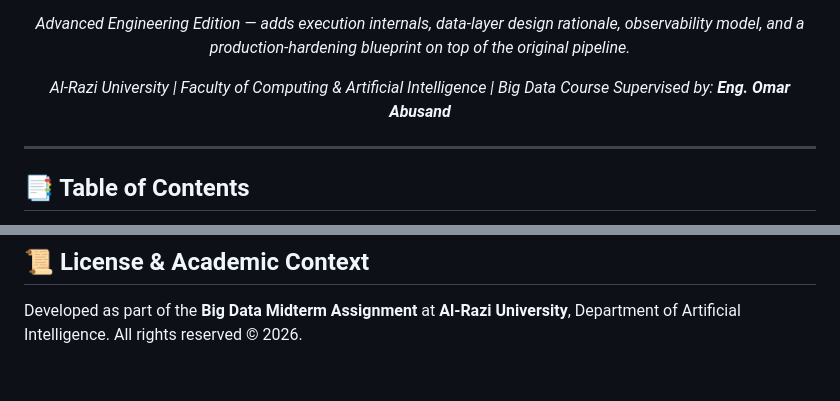
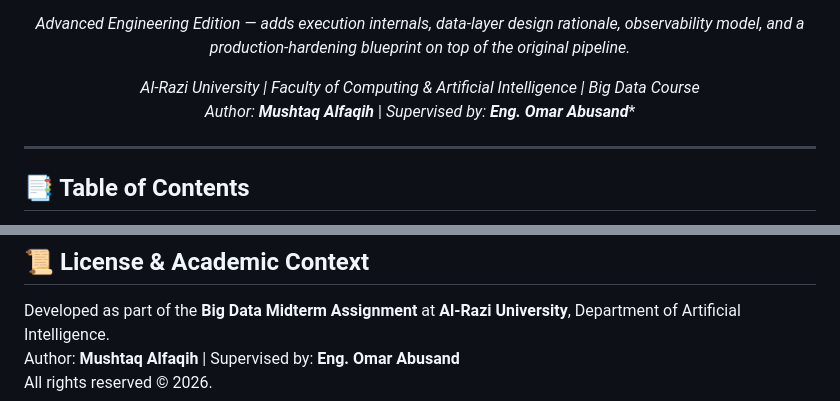
Before and after one commit to mushtaqalfaqih/BigData-Midterm-Pipeline, a Markdown page: README.md, 2 parts joined by grey strips. GitHub-like rendering.

Commit message:
docs: explicitly credit Mushtaq Alfaqih as Author in README

```diff
--- a/README.md
+++ b/README.md
@@ -20,7 +20,7 @@
 </p>
 
 *Al-Razi University | Faculty of Computing & Artificial Intelligence | Big Data Course*
-*Supervised by: **Eng. Omar Abusand***
+*Author: **Mushtaq Alfaqih*** | *Supervised by: **Eng. Omar Abusand****
 
 </div>
 
@@ -588,4 +588,5 @@ Being explicit about what this pipeline does *not* yet do is as important as the
 
 ## 📜 License & Academic Context
 Developed as part of the **Big Data Midterm Assignment** at **Al-Razi University**, Department of Artificial Intelligence.
+Author: **Mushtaq Alfaqih** | Supervised by: **Eng. Omar Abusand**
 All rights reserved © 2026.
```
